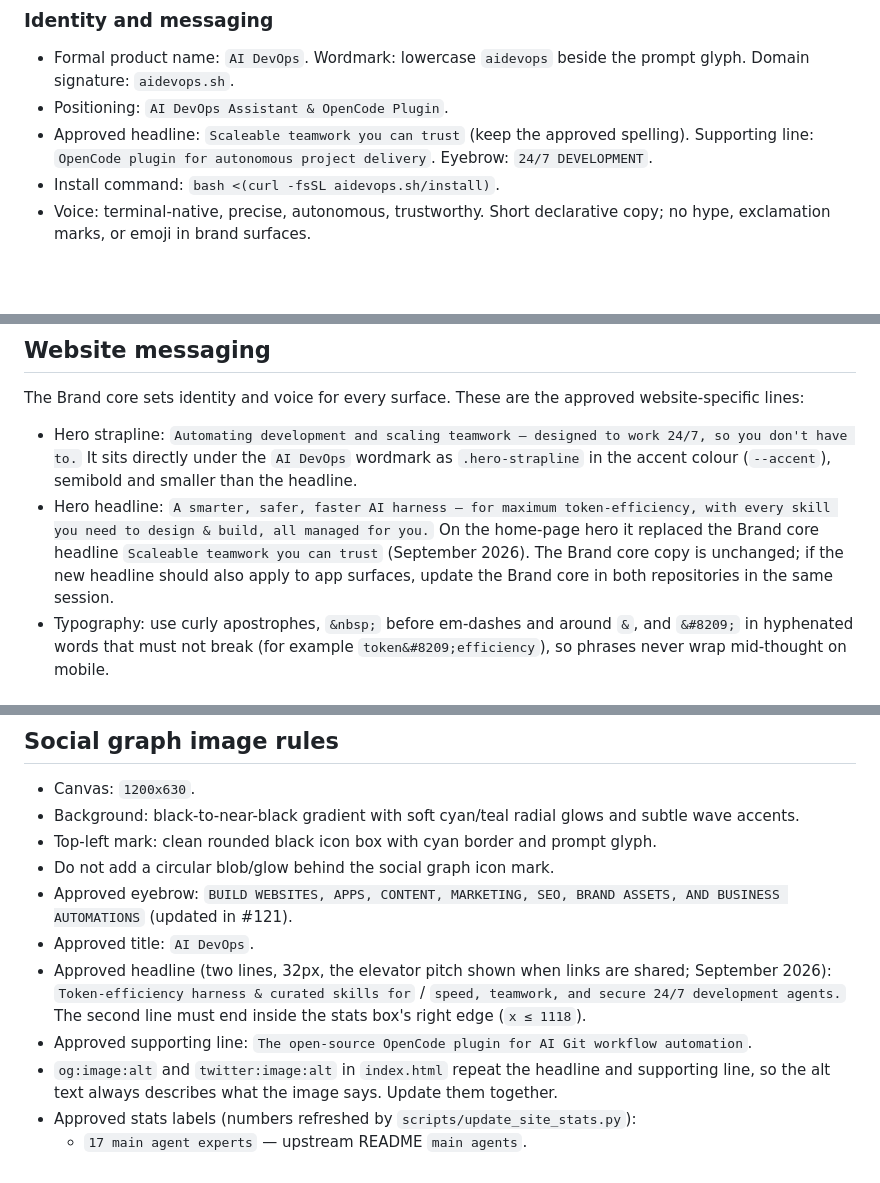
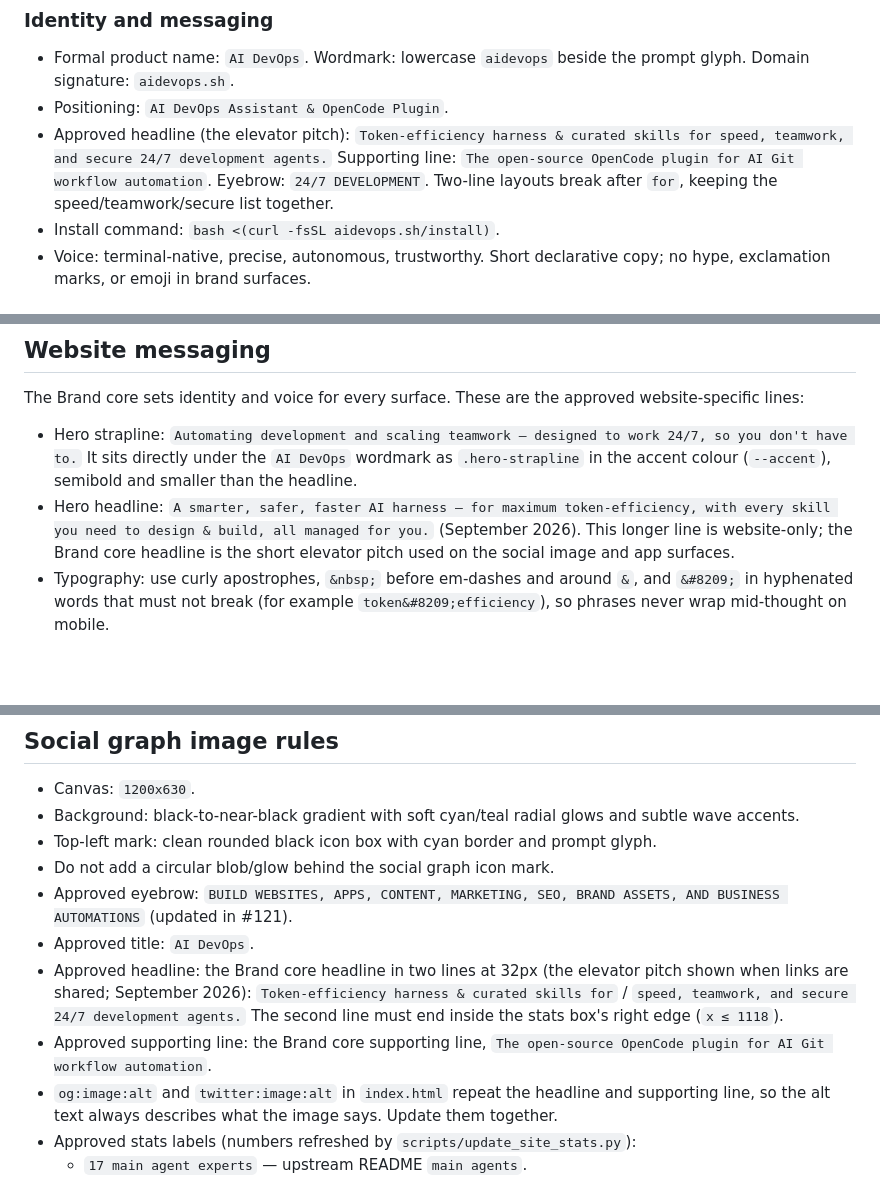
Before and after one commit to marcusquinn/aidevops.sh, a Markdown page: DESIGN.md, 3 parts joined by grey strips. GitHub-like rendering; blank space fills up the shorter version.

Commit message:
GH#177: docs(design): sync elevator-pitch Brand core headline with upstream

```diff
--- a/DESIGN.md
+++ b/DESIGN.md
@@ -20,7 +20,7 @@ The **Brand core** section below is byte-identical in both files. Change it in b
 
 - Formal product name: `AI DevOps`. Wordmark: lowercase `aidevops` beside the prompt glyph. Domain signature: `aidevops.sh`.
 - Positioning: `AI DevOps Assistant & OpenCode Plugin`.
-- Approved headline: `Scaleable teamwork you can trust` (keep the approved spelling). Supporting line: `OpenCode plugin for autonomous project delivery`. Eyebrow: `24/7 DEVELOPMENT`.
+- Approved headline (the elevator pitch): `Token-efficiency harness & curated skills for speed, teamwork, and secure 24/7 development agents.` Supporting line: `The open-source OpenCode plugin for AI Git workflow automation`. Eyebrow: `24/7 DEVELOPMENT`. Two-line layouts break after `for`, keeping the speed/teamwork/secure list together.
 - Install command: `bash <(curl -fsSL aidevops.sh/install)`.
 - Voice: terminal-native, precise, autonomous, trustworthy. Short declarative copy; no hype, exclamation marks, or emoji in brand surfaces.
 
@@ -112,7 +112,7 @@ diff <(sed -n '/BRAND-CORE:START/,/BRAND-CORE:END/p' aidevops/DESIGN.md) <(sed -
 The Brand core sets identity and voice for every surface. These are the approved website-specific lines:
 
 - Hero strapline: `Automating development and scaling teamwork — designed to work 24/7, so you don't have to.` It sits directly under the `AI DevOps` wordmark as `.hero-strapline` in the accent colour (`--accent`), semibold and smaller than the headline.
-- Hero headline: `A smarter, safer, faster AI harness — for maximum token-efficiency, with every skill you need to design & build, all managed for you.` On the home-page hero it replaced the Brand core headline `Scaleable teamwork you can trust` (September 2026). The Brand core copy is unchanged; if the new headline should also apply to app surfaces, update the Brand core in both repositories in the same session.
+- Hero headline: `A smarter, safer, faster AI harness — for maximum token-efficiency, with every skill you need to design & build, all managed for you.` (September 2026). This longer line is website-only; the Brand core headline is the short elevator pitch used on the social image and app surfaces.
 - Typography: use curly apostrophes, `&nbsp;` before em-dashes and around `&`, and `&#8209;` in hyphenated words that must not break (for example `token&#8209;efficiency`), so phrases never wrap mid-thought on mobile.
 
 ## Landing page structure
@@ -178,8 +178,8 @@ Construction values live in the Brand core; these are website-specific placement
 - Do not add a circular blob/glow behind the social graph icon mark.
 - Approved eyebrow: `BUILD WEBSITES, APPS, CONTENT, MARKETING, SEO, BRAND ASSETS, AND BUSINESS AUTOMATIONS` (updated in #121).
 - Approved title: `AI DevOps`.
-- Approved headline (two lines, 32px, the elevator pitch shown when links are shared; September 2026): `Token-efficiency harness & curated skills for` / `speed, teamwork, and secure 24/7 development agents.` The second line must end inside the stats box's right edge (`x ≤ 1118`).
-- Approved supporting line: `The open-source OpenCode plugin for AI Git workflow automation`.
+- Approved headline: the Brand core headline in two lines at 32px (the elevator pitch shown when links are shared; September 2026): `Token-efficiency harness & curated skills for` / `speed, teamwork, and secure 24/7 development agents.` The second line must end inside the stats box's right edge (`x ≤ 1118`).
+- Approved supporting line: the Brand core supporting line, `The open-source OpenCode plugin for AI Git workflow automation`.
 - `og:image:alt` and `twitter:image:alt` in `index.html` repeat the headline and supporting line, so the alt text always describes what the image says. Update them together.
 - Approved stats labels (numbers refreshed by `scripts/update_site_stats.py`):
   - `17 main agent experts` — upstream README `main agents`.
```
